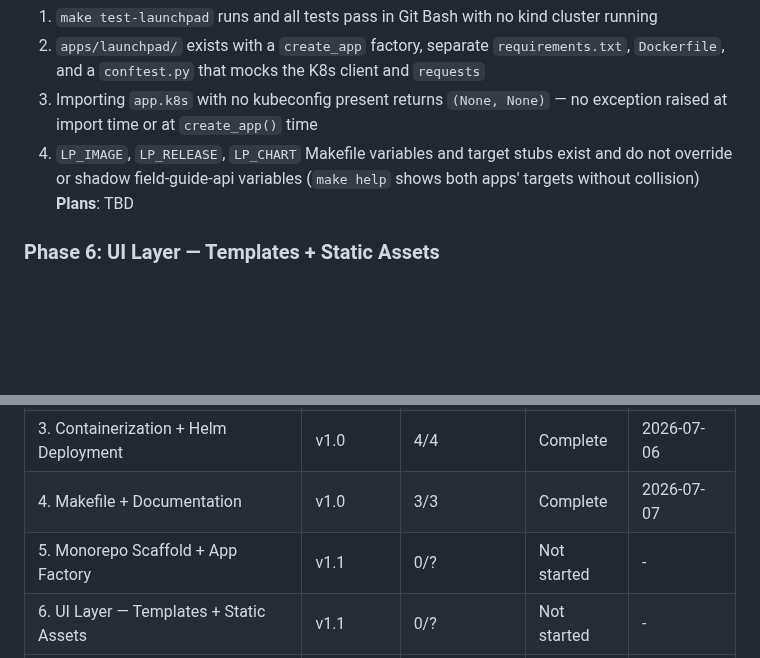
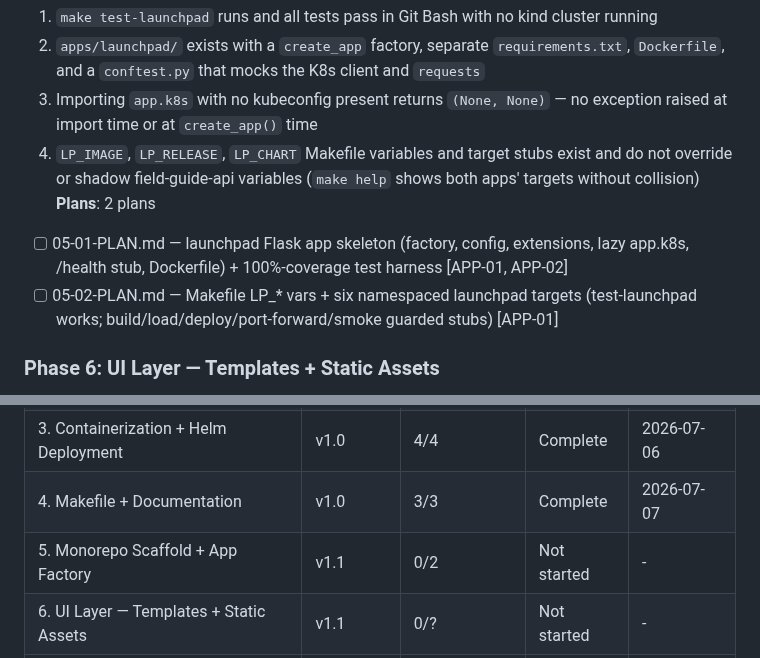
Before and after one commit to Dude775/k8s-launchpad, a Markdown page: .planning/ROADMAP.md, 2 parts joined by grey strips. Drawn GitHub-style; blank space fills up the shorter version.

Commit message:
create phase plan

```diff
--- a/.planning/ROADMAP.md
+++ b/.planning/ROADMAP.md
@@ -39,7 +39,9 @@ Full phase details: [milestones/v1.0-ROADMAP.md](milestones/v1.0-ROADMAP.md)
   2. `apps/launchpad/` exists with a `create_app` factory, separate `requirements.txt`, `Dockerfile`, and a `conftest.py` that mocks the K8s client and `requests`
   3. Importing `app.k8s` with no kubeconfig present returns `(None, None)` — no exception raised at import time or at `create_app()` time
   4. `LP_IMAGE`, `LP_RELEASE`, `LP_CHART` Makefile variables and target stubs exist and do not override or shadow field-guide-api variables (`make help` shows both apps' targets without collision)
-**Plans**: TBD
+**Plans**: 2 plans
+  - [ ] 05-01-PLAN.md — launchpad Flask app skeleton (factory, config, extensions, lazy app.k8s, /health stub, Dockerfile) + 100%-coverage test harness [APP-01, APP-02]
+  - [ ] 05-02-PLAN.md — Makefile LP_* vars + six namespaced launchpad targets (test-launchpad works; build/load/deploy/port-forward/smoke guarded stubs) [APP-01]
 
 ### Phase 6: UI Layer — Templates + Static Assets
 **Goal**: The dashboard shell renders fully in a browser with sidebar navigation and vendored assets, with no internet access required
@@ -111,7 +113,7 @@ Full phase details: [milestones/v1.0-ROADMAP.md](milestones/v1.0-ROADMAP.md)
 | 2. Cluster Infrastructure | v1.0 | 2/2 | Complete | 2026-07-05 |
 | 3. Containerization + Helm Deployment | v1.0 | 4/4 | Complete | 2026-07-06 |
 | 4. Makefile + Documentation | v1.0 | 3/3 | Complete | 2026-07-07 |
-| 5. Monorepo Scaffold + App Factory | v1.1 | 0/? | Not started | - |
+| 5. Monorepo Scaffold + App Factory | v1.1 | 0/2 | Not started | - |
 | 6. UI Layer — Templates + Static Assets | v1.1 | 0/? | Not started | - |
 | 7. Status API + Field-Guide Integration | v1.1 | 0/? | Not started | - |
 | 8. Helm Chart + K8s Diagnostics | v1.1 | 0/? | Not started | - |
```
Also changed, not shown: 2 other files.
